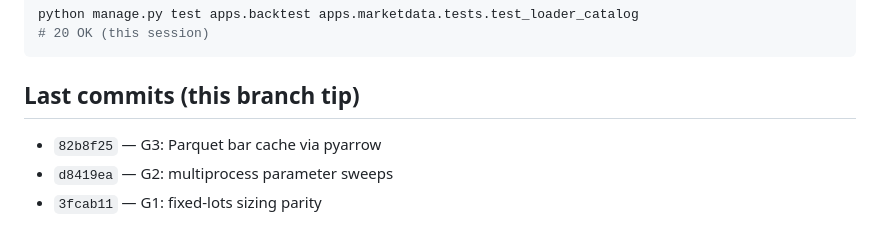
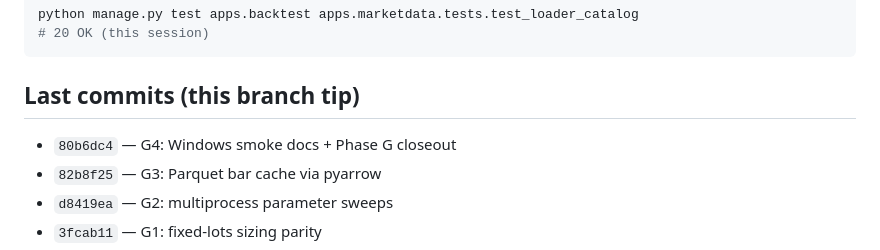
Before and after one commit to Lvnc9/Forex-Stock-trader-Via-MetaTrader5, a Markdown page: untilNow.md, the part around the change. GitHub-like rendering.

Commit message:
docs: record G4 commit hash in untilNow
Co-authored-by: Cursor <cursoragent@cursor.com>

```diff
--- a/untilNow.md
+++ b/untilNow.md
@@ -84,6 +84,7 @@ python manage.py test apps.backtest apps.marketdata.tests.test_loader_catalog
 
 ## Last commits (this branch tip)
 
+- `80b6dc4` — G4: Windows smoke docs + Phase G closeout
 - `82b8f25` — G3: Parquet bar cache via pyarrow
 - `d8419ea` — G2: multiprocess parameter sweeps
 - `3fcab11` — G1: fixed-lots sizing parity
```
